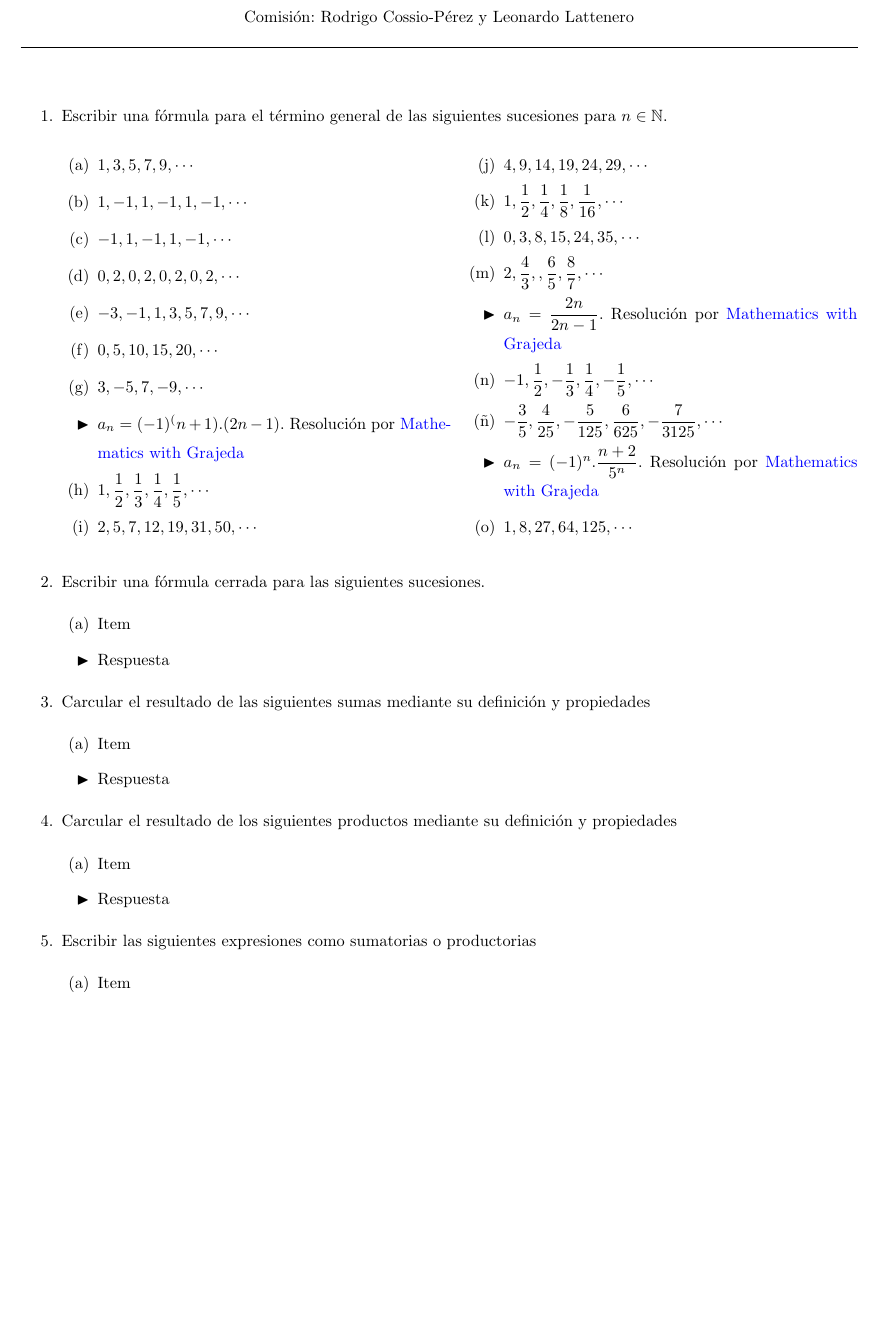
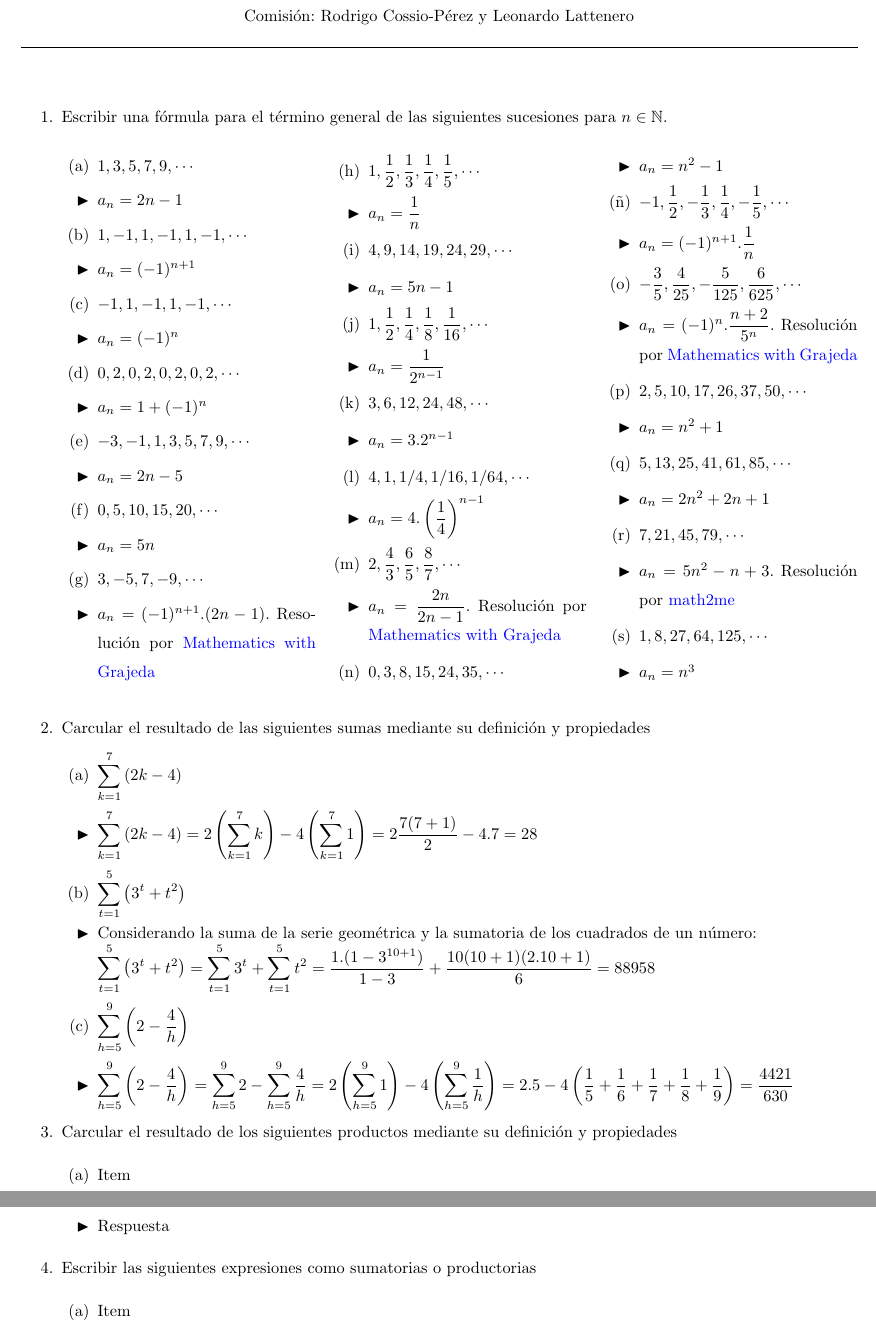
Before and after one commit to rcossio/practicaM1UNQ, a LaTeX document (practica_7/practica7.tex, which reads template_practica.cls): part of page 1 of 2 before the commit and two parts of pages 1 and 2 of 2 after it, the two joined at a grey line, cut so that both start at the same text, the shorter picture padded with empty space. Compiled offline with pdfLaTeX.

Commit message:
sum exercises

```diff
--- a/practica_7/practica7.tex
+++ b/practica_7/practica7.tex
@@ -7,41 +7,57 @@
 \begin{enumerate}
 
 	\exercise Escribir una fórmula para el término general de las siguientes sucesiones para $n\in\N$.
-	\begin{enumcols}[2]
+	\begin{enumcols}[3]
 		\item $1, 3, 5, 7, 9, \cdots$
+		\answer $a_n=2n-1$
 		\item $1, -1, 1, -1, 1, -1,\cdots$
+		\answer $a_n=(-1)^{n+1}$
 		\item $-1, 1, -1, 1, -1, \cdots$
+		\answer $a_n=(-1)^n$
 		\item $0, 2, 0, 2, 0, 2, 0, 2,\cdots$
+		\answer $a_n=1+(-1)^n$
 		\item $-3, -1, 1, 3, 5, 7, 9,\cdots$
+		\answer $a_n=2n-5$
 		\item $0, 5, 10, 15, 20,\cdots$
+		\answer $a_n=5n$
 		\item $3, -5, 7, -9, \cdots$
-		\answer $a_n=(-1)^(n+1).(2n-1)$. Resolución por \href{https://youtu.be/Ikjq2KZVNy0?t=136}{Mathematics with Grajeda}
+		\answer $a_n=(-1)^{n+1}.(2n-1)$. Resolución por \href{https://youtu.be/Ikjq2KZVNy0?t=136}{Mathematics with Grajeda}
 		\item $1, \f{1}{2}, \f{1}{3}, \f{1}{4}, \f{1}{5}, \cdots$
-		\item $2, 5, 7, 12, 19, 31, 50, \cdots$
+		\answer $a_n=\f{1}{n}$
 		\item $4, 9, 14, 19, 24, 29,\cdots$
+		\answer $a_n=5n-1$
 		\item $1, \f{1}{2}, \f{1}{4}, \f{1}{8}, \f{1}{16}, \cdots$
-		\item $0, 3, 8, 15,24, 35,\cdots$
-		\item $2,\f{4}{3}, ,\f{6}{5}, \f{8}{7}, \cdots$
+		\answer $a_n=\f{1}{2^{n-1}}$
+		\item $3,6,12,24,48,\cdots$
+		\answer $a_n=3.2^{n-1}$
+		\item $4, 1, 1/4, 1/16, 1/64,\cdots$
+		\answer $a_n=4.\left(\f{1}{4}\right)^{n-1}$
+		\item $2,\f{4}{3}, \f{6}{5}, \f{8}{7}, \cdots$
 		\answer $a_n=\f{2n}{2n-1}$. Resolución por \href{https://youtu.be/Ikjq2KZVNy0}{Mathematics with Grajeda}
+		\item $0, 3, 8, 15, 24, 35,\cdots$
+		\answer $a_n=n^2-1$
 		\item $-1, \f{1}{2}, -\f{1}{3}, \f{1}{4}, -\f{1}{5},\cdots$
-		\item $-\f{3}{5}, \f{4}{25}, -\f{5}{125}, \f{6}{625}, -\f{7}{3125}, \cdots$
+		\answer $a_n=(-1)^{n+1}.\f{1}{n}$
+		\item $-\f{3}{5}, \f{4}{25}, -\f{5}{125}, \f{6}{625}, \cdots$
 		\answer $a_n=(-1)^n.\f{n+2}{5^n}$. Resolución por \href{https://youtu.be/Ikjq2KZVNy0?t=353}{Mathematics with Grajeda}
+		\item $2,5,10,17,26,37,50,\cdots$
+		\answer $a_n=n^2+1$
+		\item $5, 13, 25, 41, 61, 85, \cdots$
+		\answer $a_n=2n^2+2n+1$
+		\item $7,21,45,79,\cdots$
+		\answer $a_n=5n^2-n+3$. Resolución por \href{https://youtu.be/koxHXYAtltg}{math2me}
 		\item $1, 8, 27, 64, 125, \cdots$
-
-
-	\end{enumcols}
-
-	\exercise Escribir una fórmula cerrada para las siguientes sucesiones.
-	\begin{enumcols}
-		\item Item
-		\answer Respuesta
-
+		\answer $a_n=n^3$
 	\end{enumcols}
 
 	\exercise Carcular el resultado de las siguientes sumas mediante su definición y propiedades
 	\begin{enumcols}
-		\item Item
-		\answer Respuesta
+		\item $\Sum_{k=1}^7 \left(2k-4\right)$
+		\answer $\Sum_{k=1}^7 \left(2k-4\right)=2\left(\Sum_{k=1}^7 k\right)-4\left(\Sum_{k=1}^7 1\right)=2\f{7(7+1)}{2}-4.7=28$
+		\item $\Sum_{t=1}^5 \left(3^t+t^2\right)$
+		\answer Considerando la suma de la serie geométrica y la sumatoria de los cuadrados de un número: \\ $\Sum_{t=1}^5 \left(3^t+t^2\right)=\Sum_{t=1}^5 3^t+\Sum_{t=1}^5 t^2=\f{1.(1-3^{10+1})}{1-3}+\f{10(10+1)(2.10+1)}{6}=88958$
+		\item $\Sum_{h=5}^9 \left(2-\f{4}{h}\right)$
+		\answer $\Sum_{h=5}^9 \left(2-\f{4}{h}\right)=\Sum_{h=5}^9 2 - \Sum_{h=5}^9 \f{4}{h}=2 \left(\Sum_{h=5}^9 1\right) - 4 \left(\Sum_{h=5}^9 \f{1}{h}\right)=2.5-4\left(\f{1}{5}+\f{1}{6}+\f{1}{7}+\f{1}{8}+\f{1}{9}\right)=\f{4421}{630}$
 
 	\end{enumcols}
 
--- a/template_practica.cls
+++ b/template_practica.cls
@@ -84,6 +84,7 @@
 \newcommand{\floor}[1]{\lfloor #1 \rfloor}
 \newcommand{\ceil}[1]{\lceil #1 \rceil}
 \newcommand{\degs}{^{\circ}} % Degree symbol
+\newcommand{\Sum}{\displaystyle\sum}
 
 \NewDocumentCommand{\FormatItem}{m}{#1\\[-4pt]}
 
```
